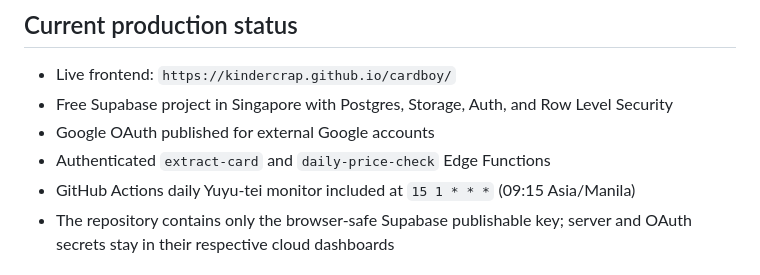
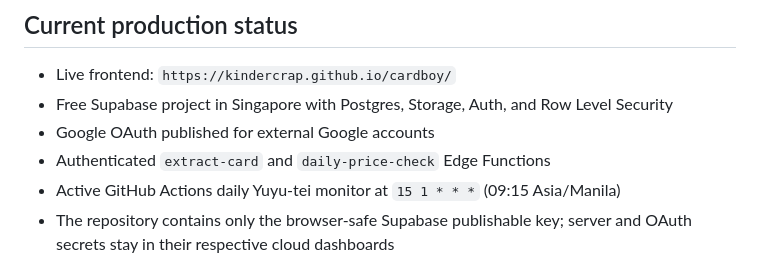
Before and after one commit to kindercrap/cardboy, a Markdown page: README.md, the part around the change. GitHub-like rendering.

Commit message:
Document active daily price monitor

```diff
--- a/README.md
+++ b/README.md
@@ -134,7 +134,7 @@ Use server-side extraction for unattended monitoring wherever the source permits
 - Free Supabase project in Singapore with Postgres, Storage, Auth, and Row Level Security
 - Google OAuth published for external Google accounts
 - Authenticated `extract-card` and `daily-price-check` Edge Functions
-- GitHub Actions daily Yuyu-tei monitor included at `15 1 * * *` (09:15 Asia/Manila)
+- Active GitHub Actions daily Yuyu-tei monitor at `15 1 * * *` (09:15 Asia/Manila)
 - The repository contains only the browser-safe Supabase publishable key; server and OAuth secrets stay in their respective cloud dashboards
 
 ## GitHub
```
